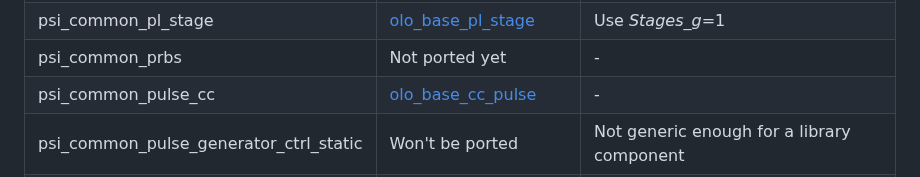
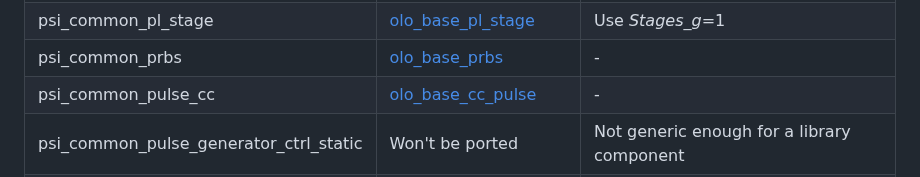
Before and after one commit to open-logic/open-logic, a Markdown page: doc/PsiCommonPorting.md, the part around the change. Rendered like a GitHub page.

```diff
--- a/doc/PsiCommonPorting.md
+++ b/doc/PsiCommonPorting.md
@@ -38,7 +38,7 @@ Note that naming conventions in *Open Logic* are different. Although some entiti
 | psi_common_par_tdm_cfg                 | [olo_base_wconv_xn2n](./base/olo_base_wconv_xn2n.md) | Use the following mappings:<br />- *InWidth_g* = NumberOfChannels x ChannelWidth<br />- *OutWidth_g* = ChannelWidth<br />- *In Last* = '1'<br />- *In_WordEna* = Lowest *EnabledChannels*  bits '1', others '0' |
 | psi_common_ping_pong                   | Won't be ported                                      | Various vendor IP is available for making AXI4-Stream data available through AXI4 (e.g. AMD AXI4-Stream FIFO). I<br />Data handover to CPUs more-often is done through DMAs. Hence the functionality of this entity is  seldom required. |
 | psi_common_pl_stage                    | [olo_base_pl_stage](./base/olo_base_pl_stage.md)     | Use *Stages_g*=1                                             |
-| psi_common_prbs                        | Not ported yet                                       | -                                                            |
+| psi_common_prbs                        | [olo_base_prbs](./base/olo_base_prbs.md)             | -                                                            |
 | psi_common_pulse_cc                    | [olo_base_cc_pulse](./base/olo_base_cc_pulse.md)     | -                                                            |
 | psi_common_pulse_generator_ctrl_static | Won't be ported                                      | Not generic enough for a library component                   |
 | psi_common_pulse_shaper                | Not ported yet                                       | -                                                            |
```
Also changed, not shown: doc/EntityList.md (+1 -0 lines), doc/base/olo_base_pkg_logic.md (+8 -3 lines), doc/base/olo_base_prbs.md (added, +65 -0 lines), doc/base/misc/prbs.png (added).
